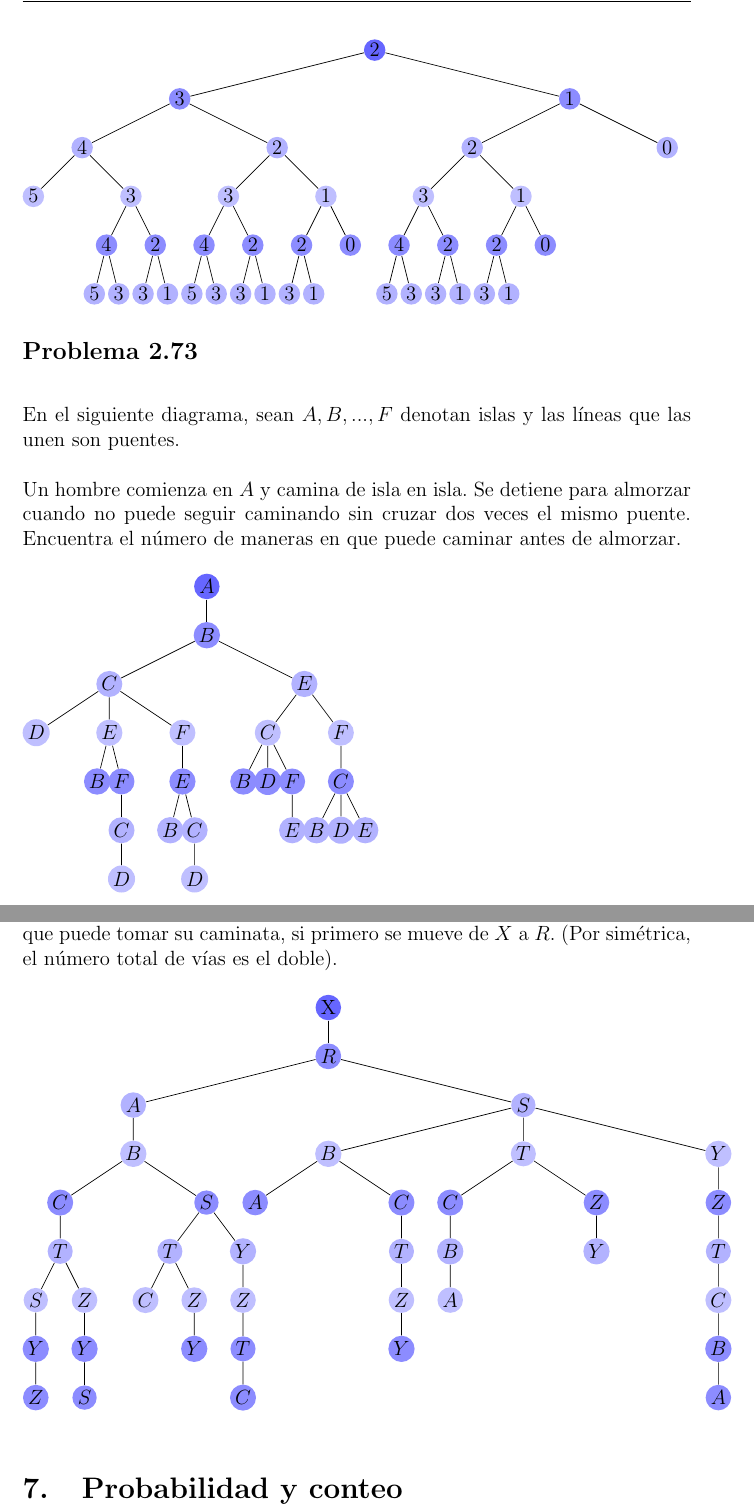
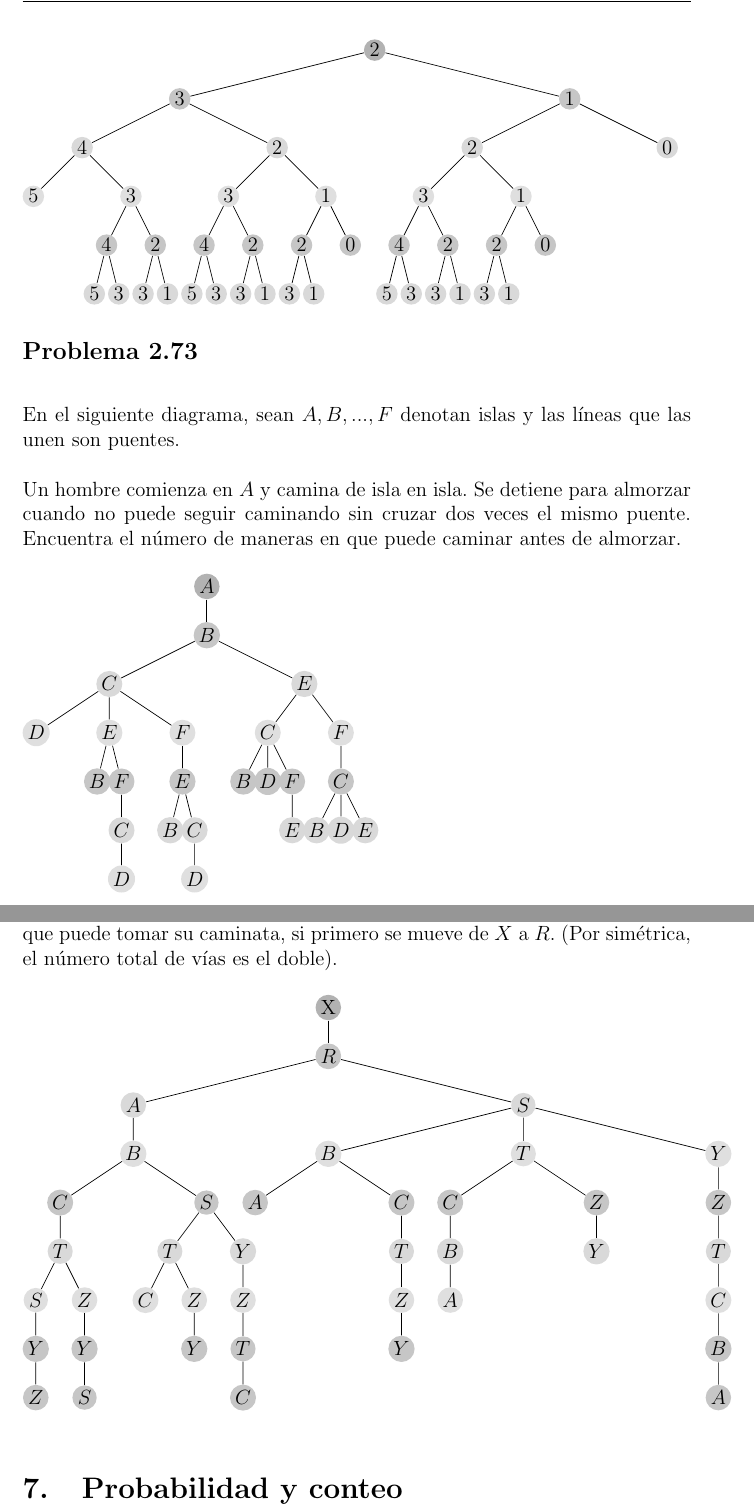
Before and after one commit to MaritzaB/random_processes_inference, a LaTeX document (reports/probability_random_processes_and_inference.tex, which reads reports/counting_exercises.tex): two parts of pages 40 and 41 of 57 before the commit and two parts of pages 37 and 38 of 54 after it, joined at a grey line, cut so that both start at the same text. Compiled offline with pdfLaTeX.

Commit message:
🎨 Change box's colors

```diff
--- a/reports/counting_exercises.tex
+++ b/reports/counting_exercises.tex
@@ -678,13 +678,13 @@ hombre puede recorrer.
 \begin{figure}[h!]
 	\begin{tikzpicture}
 	[level distance=10mm,
-	every node/.style={fill=blue!60,circle,inner sep=1pt},
-	level 1/.style={sibling distance=80mm,nodes={fill=blue!45}},
-	level 2/.style={sibling distance=40mm,nodes={fill=blue!30}},
-	level 3/.style={sibling distance=20mm,nodes={fill=blue!25}},
-	level 4/.style={sibling distance=10mm,nodes={fill=blue!45}},
-	level 5/.style={sibling distance=5mm,nodes={fill=blue!30}},
-	level 6/.style={sibling distance=5mm,nodes={fill=blue!25}}
+	every node/.style={fill=gray!60,circle,inner sep=1pt},
+	level 1/.style={sibling distance=80mm,nodes={fill=gray!45}},
+	level 2/.style={sibling distance=40mm,nodes={fill=gray!30}},
+	level 3/.style={sibling distance=20mm,nodes={fill=gray!25}},
+	level 4/.style={sibling distance=10mm,nodes={fill=gray!45}},
+	level 5/.style={sibling distance=5mm,nodes={fill=gray!30}},
+	level 6/.style={sibling distance=5mm,nodes={fill=gray!25}}
 	]
 	\node {2}
 		child {node {3}
@@ -757,14 +757,14 @@ el número de maneras en que puede caminar antes de almorzar.
 \begin{figure}[h!]
 	\begin{tikzpicture}
 	[level distance=10mm,
-	every node/.style={fill=blue!60,circle,inner sep=1pt},
-	level 1/.style={sibling distance=20mm,nodes={fill=blue!45}},
-	level 2/.style={sibling distance=40mm,nodes={fill=blue!30}},
-	level 3/.style={sibling distance=15mm,nodes={fill=blue!25}},
-	level 4/.style={sibling distance=5mm,nodes={fill=blue!45}},
-	level 5/.style={sibling distance=5mm,nodes={fill=blue!30}},
-	level 6/.style={sibling distance=5mm,nodes={fill=blue!25}},
-	level 7/.style={sibling distance=5mm,nodes={fill=blue!45}}
+	every node/.style={fill=gray!60,circle,inner sep=1pt},
+	level 1/.style={sibling distance=20mm,nodes={fill=gray!45}},
+	level 2/.style={sibling distance=40mm,nodes={fill=gray!30}},
+	level 3/.style={sibling distance=15mm,nodes={fill=gray!25}},
+	level 4/.style={sibling distance=5mm,nodes={fill=gray!45}},
+	level 5/.style={sibling distance=5mm,nodes={fill=gray!30}},
+	level 6/.style={sibling distance=5mm,nodes={fill=gray!25}},
+	level 7/.style={sibling distance=5mm,nodes={fill=gray!45}}
 	]
 	\node {$A$}
 		child {node{$B$}
@@ -819,14 +819,14 @@ vías es el doble).
 \begin{figure}[h!]
 	\begin{tikzpicture}
 	[level distance=10mm,
-	every node/.style={fill=blue!60,circle,inner sep=1pt},
-	level 1/.style={sibling distance=20mm,nodes={fill=blue!45}},
-	level 2/.style={sibling distance=80mm,nodes={fill=blue!30}},
-	level 3/.style={sibling distance=40mm,nodes={fill=blue!25}},
-	level 4/.style={sibling distance=30mm,nodes={fill=blue!45}},
-	level 5/.style={sibling distance=15mm,nodes={fill=blue!30}},
-	level 6/.style={sibling distance=10mm,nodes={fill=blue!25}},
-	level 7/.style={sibling distance=5mm,nodes={fill=blue!45}}
+	every node/.style={fill=gray!60,circle,inner sep=1pt},
+	level 1/.style={sibling distance=20mm,nodes={fill=gray!45}},
+	level 2/.style={sibling distance=80mm,nodes={fill=gray!30}},
+	level 3/.style={sibling distance=40mm,nodes={fill=gray!25}},
+	level 4/.style={sibling distance=30mm,nodes={fill=gray!45}},
+	level 5/.style={sibling distance=15mm,nodes={fill=gray!30}},
+	level 6/.style={sibling distance=10mm,nodes={fill=gray!25}},
+	level 7/.style={sibling distance=5mm,nodes={fill=gray!45}}
 	]
 	\node {X}
 		child {node{$R$}
--- a/reports/probability_random_processes_and_inference.tex
+++ b/reports/probability_random_processes_and_inference.tex
@@ -17,6 +17,9 @@
 \usepackage{caption}
 \usepackage{subcaption}
 \usepackage{multirow}
+\usepackage{tikz-3dplot}
+\usepackage{pgfplots}
+\usepgfplotslibrary{external}
 
 \tcbuselibrary{listings,theorems}
 
@@ -32,6 +35,7 @@
 \providecommand{\abs}[1]{\lvert#1\rvert}
 
 \input{custom/specifications}
+\input{custom/tikz-3dplot_documentation_figures.tex}
 
 \begin{document}
 \title{Probabilidad, procesos aleatorios e inferencia}
```
Also changed, not shown: reports/sections/conditional_probability.tex (+1 -1 lines), reports/sections/conjuntos.tex (+2 -2 lines), reports/sections/counting_techniques.tex (+1 -1 lines), reports/sections/palomar_principle.tex (+1 -1 lines), reports/sections/permutaciones.tex (+2 -2 lines), reports/sections/s01_probabilidad.tex (+1 -1 lines), reports/sections/s02_experiments.tex (+3 -3 lines), reports/probability_random_processes_and_inference.tex (12 more changed lines).
